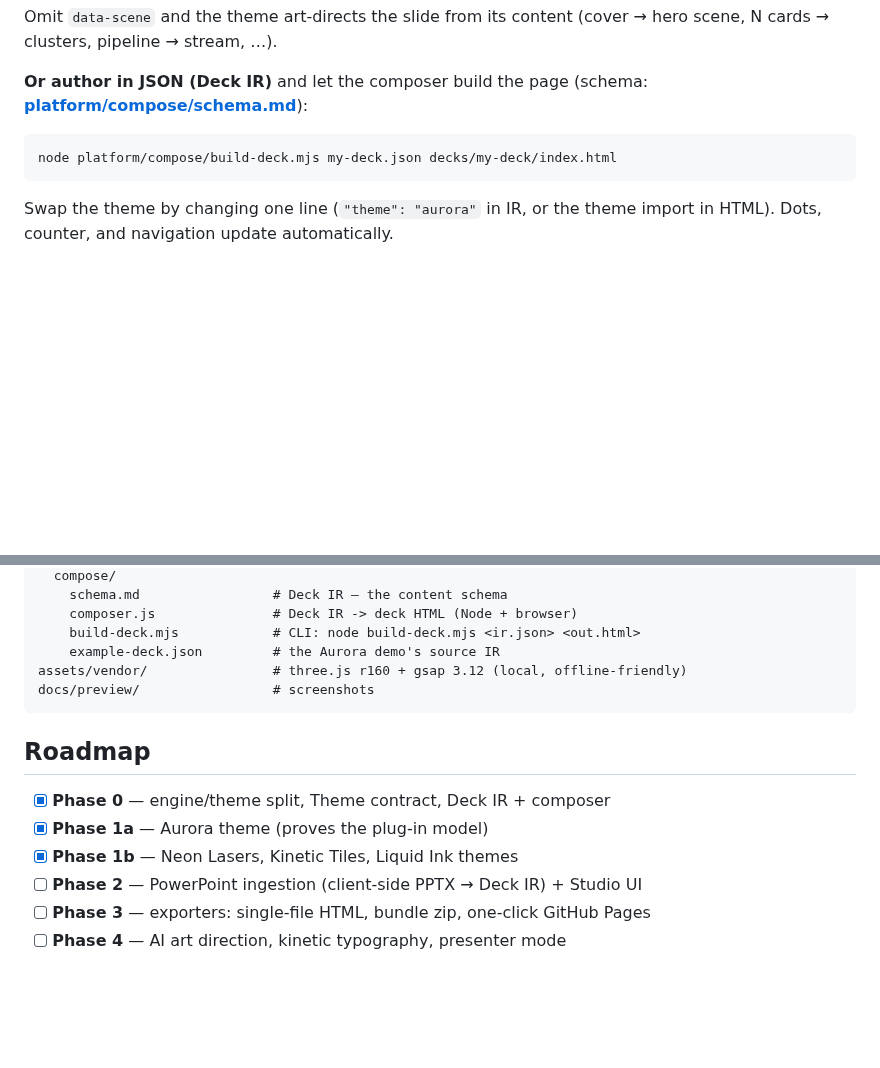
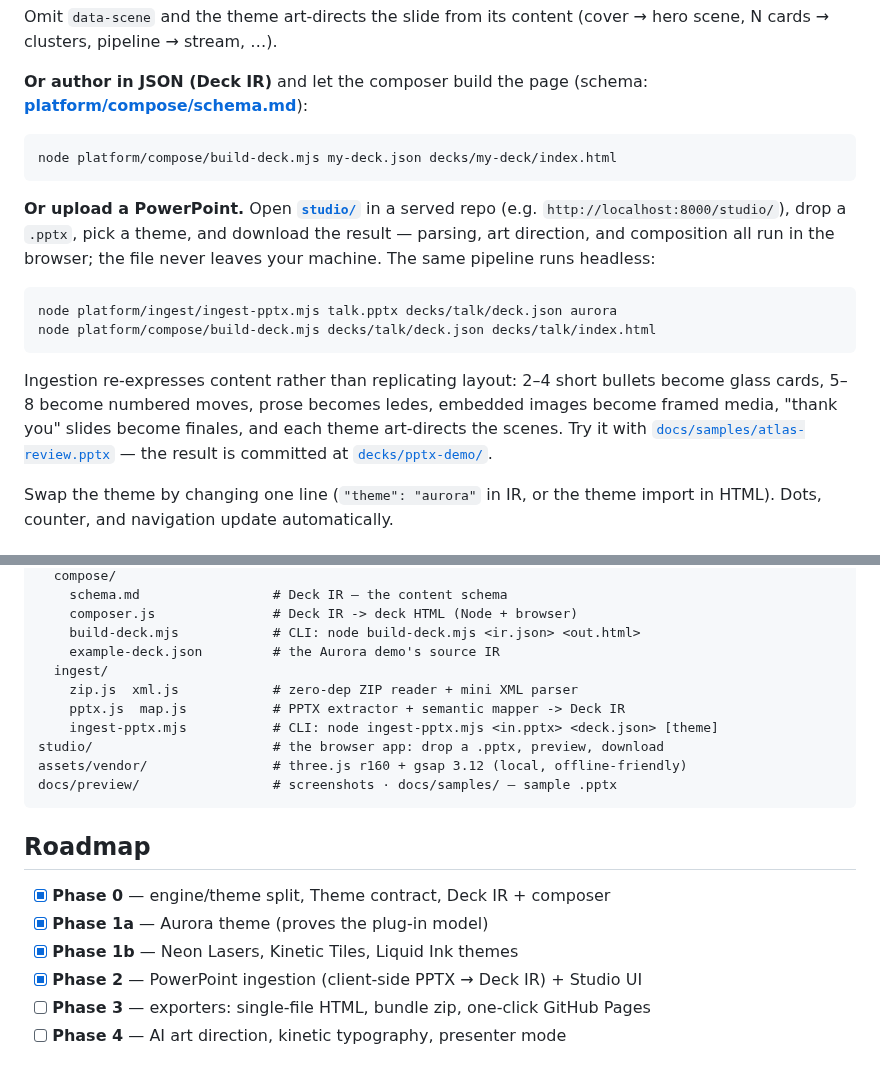
Before and after one commit to rizqureshy/Next-Gen-Presentation-Engine, a Markdown page: README.md, 2 parts joined by grey strips. GitHub-like rendering; blank space fills up the shorter version.

````diff
--- a/README.md
+++ b/README.md
@@ -57,6 +57,23 @@ Omit `data-scene` and the theme art-directs the slide from its content
 node platform/compose/build-deck.mjs my-deck.json decks/my-deck/index.html
 ```
 
+**Or upload a PowerPoint.** Open **[`studio/`](studio/)** in a served repo
+(e.g. `http://localhost:8000/studio/`), drop a `.pptx`, pick a theme, and
+download the result — parsing, art direction, and composition all run in the
+browser; the file never leaves your machine. The same pipeline runs headless:
+
+```bash
+node platform/ingest/ingest-pptx.mjs talk.pptx decks/talk/deck.json aurora
+node platform/compose/build-deck.mjs decks/talk/deck.json decks/talk/index.html
+```
+
+Ingestion re-expresses content rather than replicating layout: 2–4 short
+bullets become glass cards, 5–8 become numbered moves, prose becomes ledes,
+embedded images become framed media, "thank you" slides become finales, and
+each theme art-directs the scenes. Try it with
+[`docs/samples/atlas-review.pptx`](docs/samples/atlas-review.pptx) — the
+result is committed at [`decks/pptx-demo/`](decks/pptx-demo/).
+
 Swap the theme by changing one line (`"theme": "aurora"` in IR, or the theme
 import in HTML). Dots, counter, and navigation update automatically.
 
@@ -89,8 +106,13 @@ platform/
     composer.js               # Deck IR -> deck HTML (Node + browser)
     build-deck.mjs            # CLI: node build-deck.mjs <ir.json> <out.html>
     example-deck.json         # the Aurora demo's source IR
+  ingest/
+    zip.js  xml.js            # zero-dep ZIP reader + mini XML parser
+    pptx.js  map.js           # PPTX extractor + semantic mapper -> Deck IR
+    ingest-pptx.mjs           # CLI: node ingest-pptx.mjs <in.pptx> <deck.json> [theme]
+studio/                       # the browser app: drop a .pptx, preview, download
 assets/vendor/                # three.js r160 + gsap 3.12 (local, offline-friendly)
-docs/preview/                 # screenshots
+docs/preview/                 # screenshots · docs/samples/ — sample .pptx
 ```
 
 ## Roadmap
@@ -98,7 +120,7 @@ docs/preview/                 # screenshots
 - [x] **Phase 0** — engine/theme split, Theme contract, Deck IR + composer
 - [x] **Phase 1a** — Aurora theme (proves the plug-in model)
 - [x] **Phase 1b** — Neon Lasers, Kinetic Tiles, Liquid Ink themes
-- [ ] **Phase 2** — PowerPoint ingestion (client-side PPTX → Deck IR) + Studio UI
+- [x] **Phase 2** — PowerPoint ingestion (client-side PPTX → Deck IR) + Studio UI
 - [ ] **Phase 3** — exporters: single-file HTML, bundle zip, one-click GitHub Pages
 - [ ] **Phase 4** — AI art direction, kinetic typography, presenter mode
 
````
Also changed, not shown: AUTHORING.md (+17 -1 lines), docs/preview/08-studio.png (added), 11 other files.
